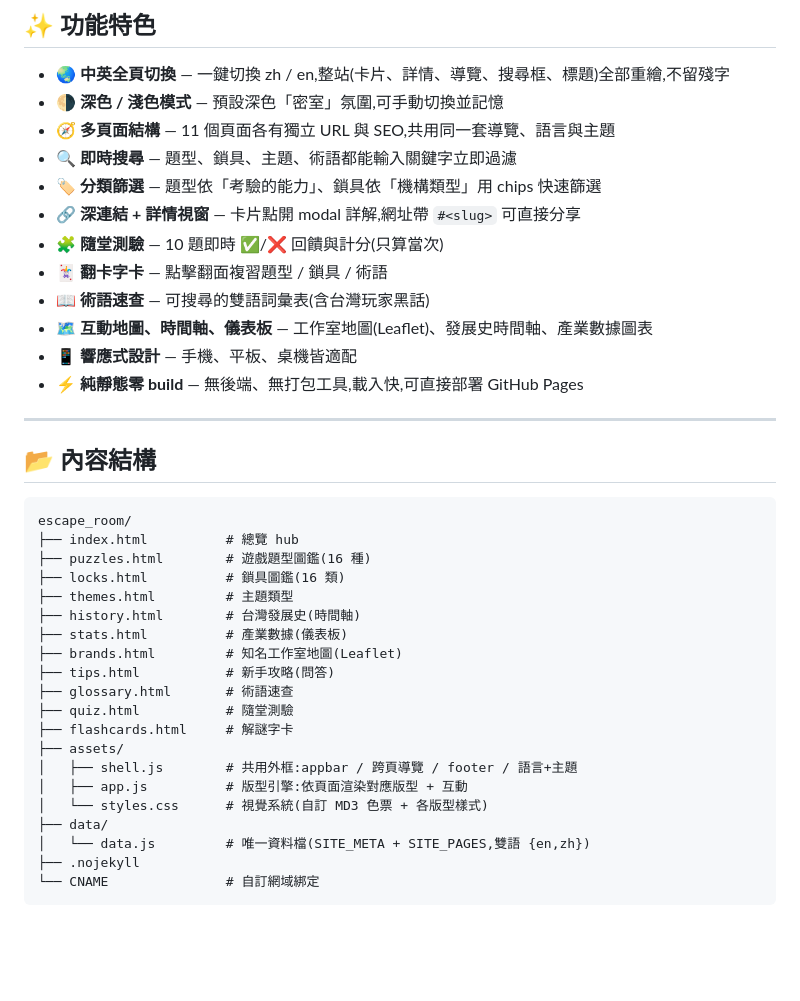
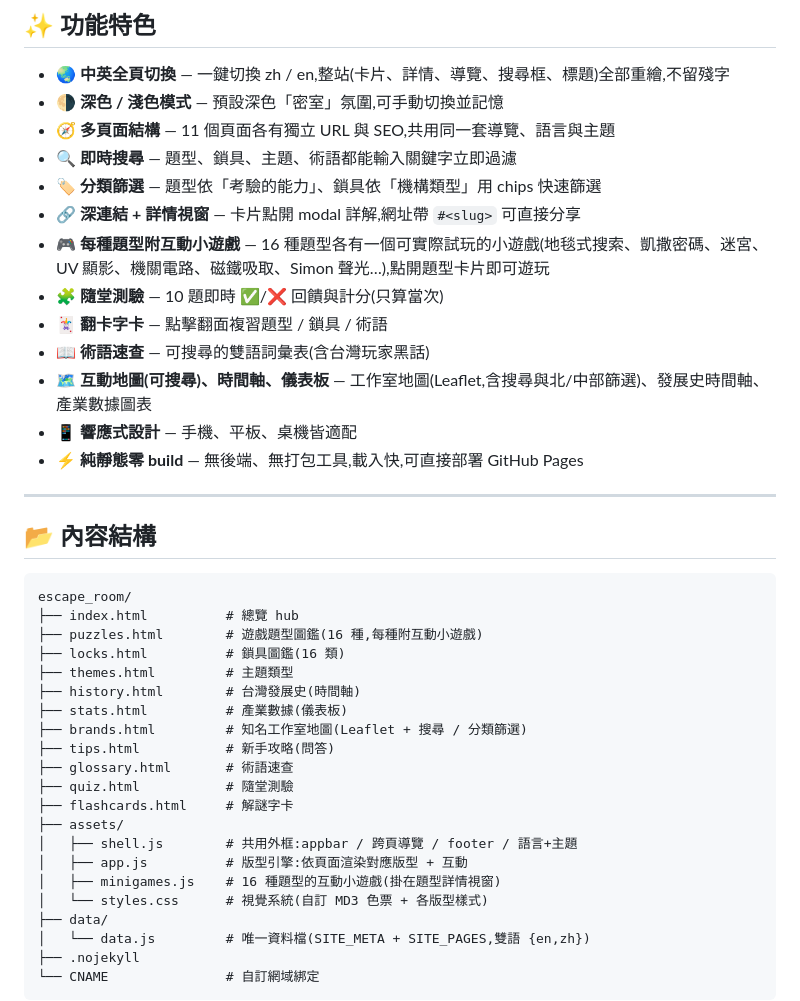
Before and after one commit to tingwei161803/escape_room, a Markdown page: README.md, the part around the change. Rendered like a GitHub page; blank space fills up the shorter version.

Commit message:
docs: README 補上互動小遊戲與地圖搜尋說明

````diff
--- a/README.md
+++ b/README.md
@@ -24,10 +24,11 @@
 - 🔍 **即時搜尋** — 題型、鎖具、主題、術語都能輸入關鍵字立即過濾
 - 🏷️ **分類篩選** — 題型依「考驗的能力」、鎖具依「機構類型」用 chips 快速篩選
 - 🔗 **深連結 + 詳情視窗** — 卡片點開 modal 詳解,網址帶 `#<slug>` 可直接分享
+- 🎮 **每種題型附互動小遊戲** — 16 種題型各有一個可實際試玩的小遊戲(地毯式搜索、凱撒密碼、迷宮、UV 顯影、機關電路、磁鐵吸取、Simon 聲光…),點開題型卡片即可遊玩
 - 🧩 **隨堂測驗** — 10 題即時 ✅/❌ 回饋與計分(只算當次)
 - 🃏 **翻卡字卡** — 點擊翻面複習題型 / 鎖具 / 術語
 - 📖 **術語速查** — 可搜尋的雙語詞彙表(含台灣玩家黑話)
-- 🗺️ **互動地圖、時間軸、儀表板** — 工作室地圖(Leaflet)、發展史時間軸、產業數據圖表
+- 🗺️ **互動地圖(可搜尋)、時間軸、儀表板** — 工作室地圖(Leaflet,含搜尋與北/中部篩選)、發展史時間軸、產業數據圖表
 - 📱 **響應式設計** — 手機、平板、桌機皆適配
 - ⚡ **純靜態零 build** — 無後端、無打包工具,載入快,可直接部署 GitHub Pages
 
@@ -38,12 +39,12 @@
 ```
 escape_room/
 ├── index.html          # 總覽 hub
-├── puzzles.html        # 遊戲題型圖鑑(16 種)
+├── puzzles.html        # 遊戲題型圖鑑(16 種,每種附互動小遊戲)
 ├── locks.html          # 鎖具圖鑑(16 類)
 ├── themes.html         # 主題類型
 ├── history.html        # 台灣發展史(時間軸)
 ├── stats.html          # 產業數據(儀表板)
-├── brands.html         # 知名工作室地圖(Leaflet)
+├── brands.html         # 知名工作室地圖(Leaflet + 搜尋 / 分類篩選)
 ├── tips.html           # 新手攻略(問答)
 ├── glossary.html       # 術語速查
 ├── quiz.html           # 隨堂測驗
@@ -51,6 +52,7 @@ escape_room/
 ├── assets/
 │   ├── shell.js        # 共用外框:appbar / 跨頁導覽 / footer / 語言+主題
 │   ├── app.js          # 版型引擎:依頁面渲染對應版型 + 互動
+│   ├── minigames.js    # 16 種題型的互動小遊戲(掛在題型詳情視窗)
 │   └── styles.css      # 視覺系統(自訂 MD3 色票 + 各版型樣式)
 ├── data/
 │   └── data.js         # 唯一資料檔(SITE_META + SITE_PAGES,雙語 {en,zh})
````
